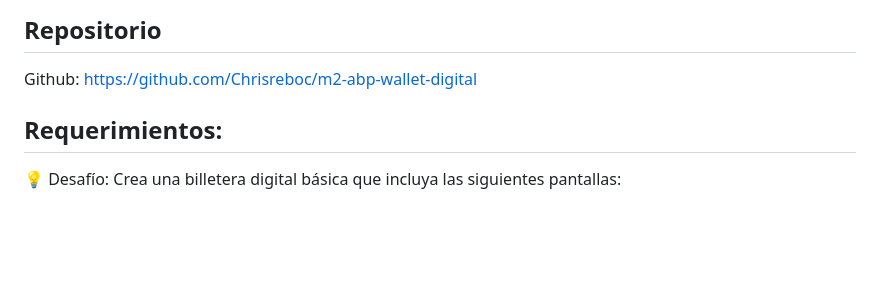
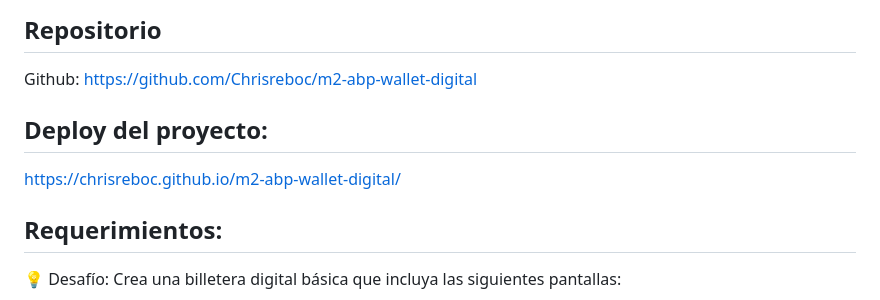
Before and after one commit to Chrisreboc/m2-abp-wallet-digital, a Markdown page: README.md, the part around the change. GitHub-like rendering; blank space fills up the shorter version.

Commit message:
se agrega el link de deploy a README.md

```diff
--- a/README.md
+++ b/README.md
@@ -9,6 +9,10 @@ el proyecto consiste en una wallet digital...
 ## Repositorio
 
 Github: https://github.com/Chrisreboc/m2-abp-wallet-digital
+
+## Deploy del proyecto:
+
+https://chrisreboc.github.io/m2-abp-wallet-digital/
 
 ## Requerimientos:
 
```
